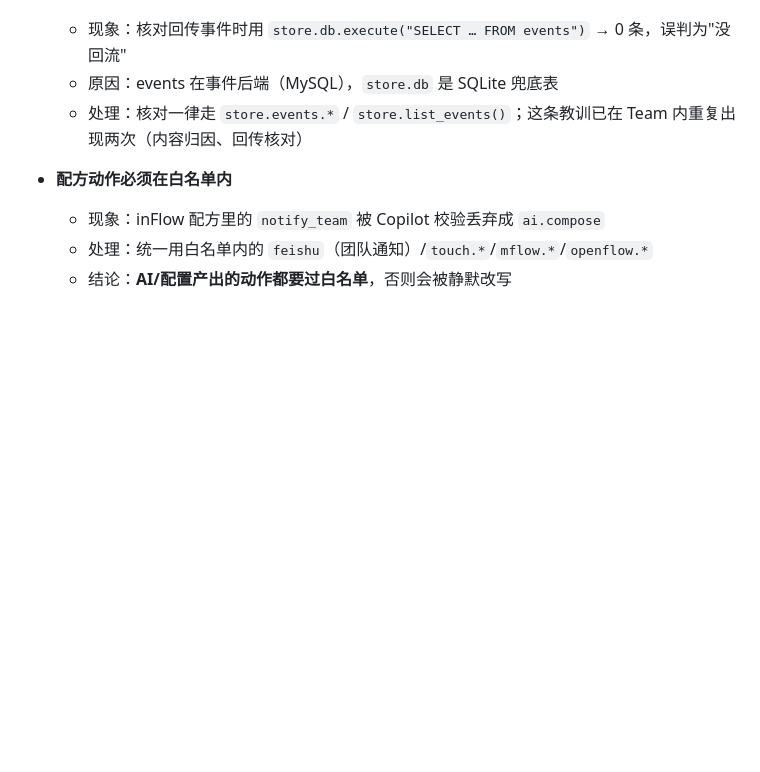
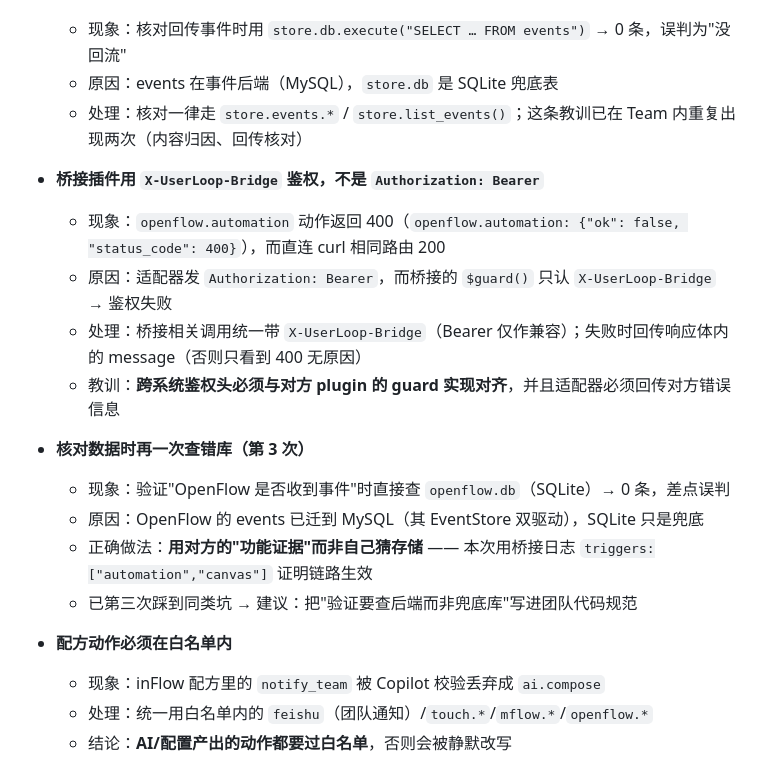
Before and after one commit to sevenaaaaaaaaa/userloop, a Markdown page: docs/LESSONS.md, the part around the change. GitHub-like rendering; blank space fills up the shorter version.

Commit message:
docs(p2): OpenFlow 画布双向调用 + 对话式触达框架完成记录 + 2 条新 Lessons（鉴权头对齐/查错库第3次）

```diff
--- a/docs/LESSONS.md
+++ b/docs/LESSONS.md
@@ -129,6 +129,18 @@
   - 原因：events 在事件后端（MySQL），`store.db` 是 SQLite 兜底表
   - 处理：核对一律走 `store.events.*` / `store.list_events()`；这条教训已在 Team 内重复出现两次（内容归因、回传核对）
 
+- **桥接插件用 `X-UserLoop-Bridge` 鉴权，不是 `Authorization: Bearer`**
+  - 现象：`openflow.automation` 动作返回 400（`openflow.automation: {"ok": false, "status_code": 400}`），而直连 curl 相同路由 200
+  - 原因：适配器发 `Authorization: Bearer`，而桥接的 `$guard()` 只认 `X-UserLoop-Bridge` → 鉴权失败
+  - 处理：桥接相关调用统一带 `X-UserLoop-Bridge`（Bearer 仅作兼容）；失败时回传响应体内的 message（否则只看到 400 无原因）
+  - 教训：**跨系统鉴权头必须与对方 plugin 的 guard 实现对齐**，并且适配器必须回传对方错误信息
+
+- **核对数据时再一次查错库（第 3 次）**
+  - 现象：验证"OpenFlow 是否收到事件"时直接查 `openflow.db`（SQLite）→ 0 条，差点误判
+  - 原因：OpenFlow 的 events 已迁到 MySQL（其 EventStore 双驱动），SQLite 只是兜底
+  - 正确做法：**用对方的"功能证据"而非自己猜存储** —— 本次用桥接日志 `triggers:["automation","canvas"]` 证明链路生效
+  - 已第三次踩到同类坑 → 建议：把"验证要查后端而非兜底库"写进团队代码规范
+
 - **配方动作必须在白名单内**
   - 现象：inFlow 配方里的 `notify_team` 被 Copilot 校验丢弃成 `ai.compose`
   - 处理：统一用白名单内的 `feishu`（团队通知）/`touch.*`/`mflow.*`/`openflow.*`
```
Also changed, not shown: docs/ECOSYSTEM-AND-EVOLUTION.md (+2 -1 lines).
